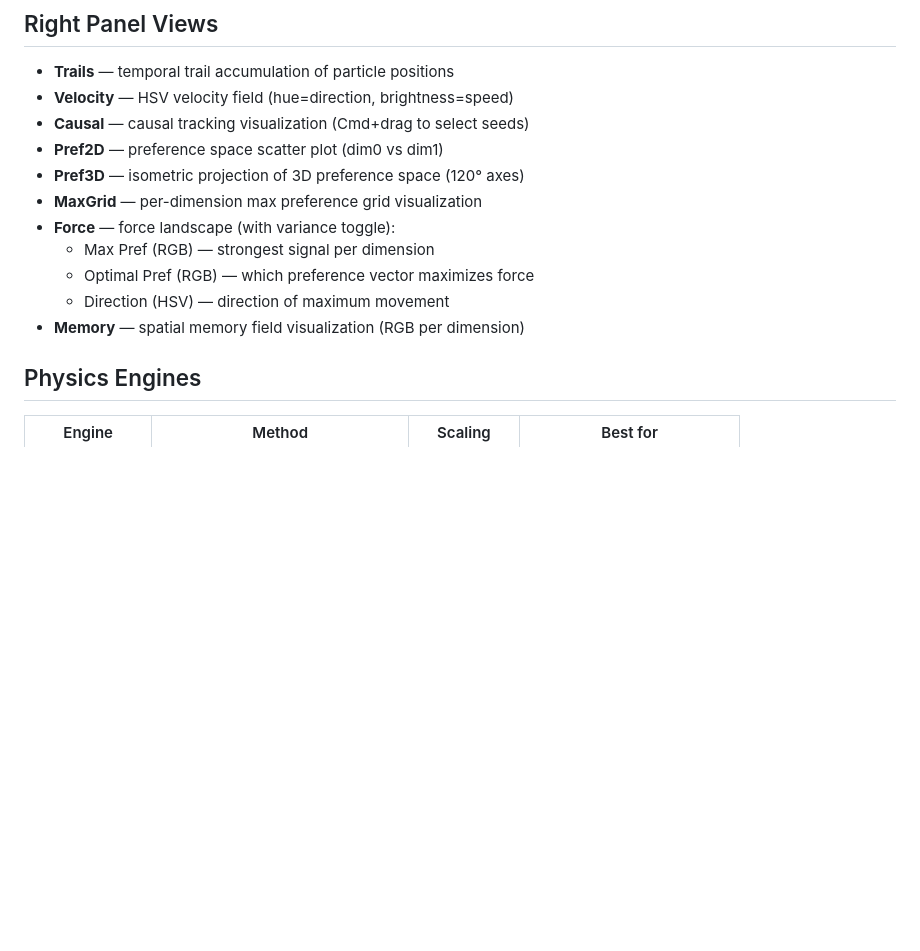
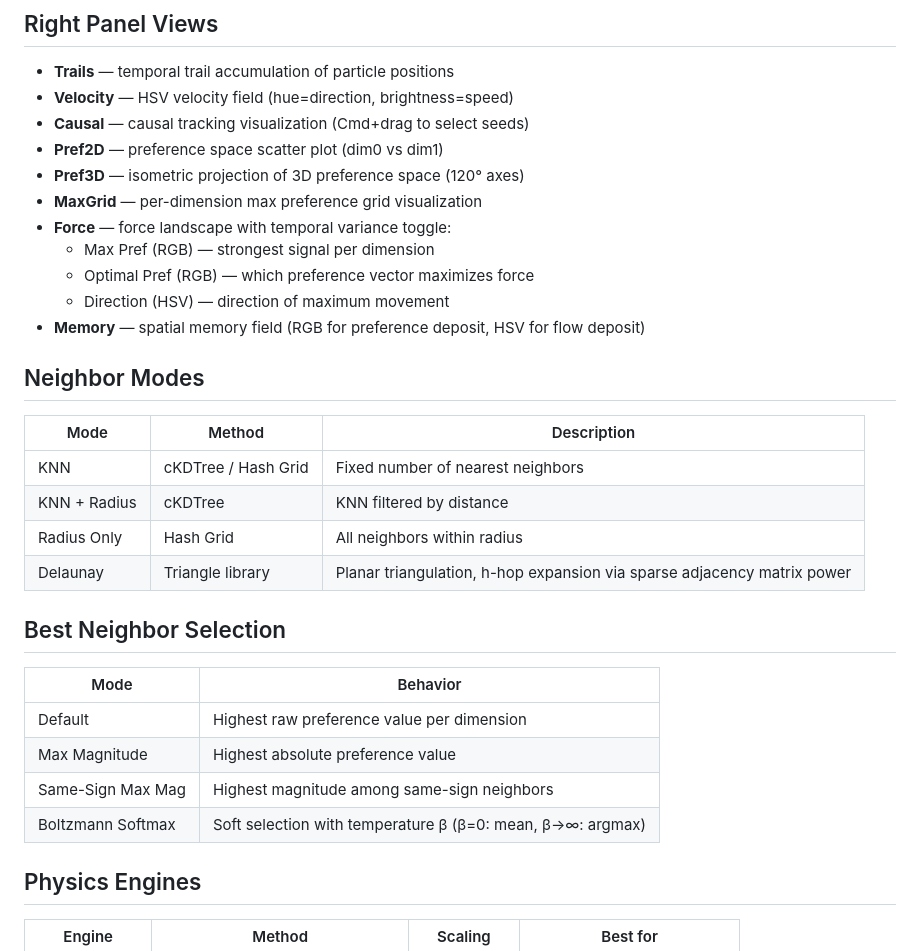
Before and after one commit to RichardNewcombe/social-dynamics, a Markdown page: README.md, the part around one of its changes. Drawn GitHub-style; blank space fills up the shorter version.

```diff
--- a/README.md
+++ b/README.md
@@ -40,11 +40,29 @@ pip install numpy numba scipy glfw moderngl imgui-bundle PyOpenGL torch
 - **Pref2D** — preference space scatter plot (dim0 vs dim1)
 - **Pref3D** — isometric projection of 3D preference space (120° axes)
 - **MaxGrid** — per-dimension max preference grid visualization
-- **Force** — force landscape (with variance toggle):
+- **Force** — force landscape with temporal variance toggle:
   - Max Pref (RGB) — strongest signal per dimension
   - Optimal Pref (RGB) — which preference vector maximizes force
   - Direction (HSV) — direction of maximum movement
-- **Memory** — spatial memory field visualization (RGB per dimension)
+- **Memory** — spatial memory field (RGB for preference deposit, HSV for flow deposit)
+
+## Neighbor Modes
+
+| Mode | Method | Description |
+|------|--------|-------------|
+| KNN | cKDTree / Hash Grid | Fixed number of nearest neighbors |
+| KNN + Radius | cKDTree | KNN filtered by distance |
+| Radius Only | Hash Grid | All neighbors within radius |
+| Delaunay | Triangle library | Planar triangulation, h-hop expansion via sparse adjacency matrix power |
+
+## Best Neighbor Selection
+
+| Mode | Behavior |
+|------|----------|
+| Default | Highest raw preference value per dimension |
+| Max Magnitude | Highest absolute preference value |
+| Same-Sign Max Mag | Highest magnitude among same-sign neighbors |
+| Boltzmann Softmax | Soft selection with temperature β (β=0: mean, β→∞: argmax) |
 
 ## Physics Engines
 
```
Also changed, not shown: other parts of README.md (+35 -7 lines).
